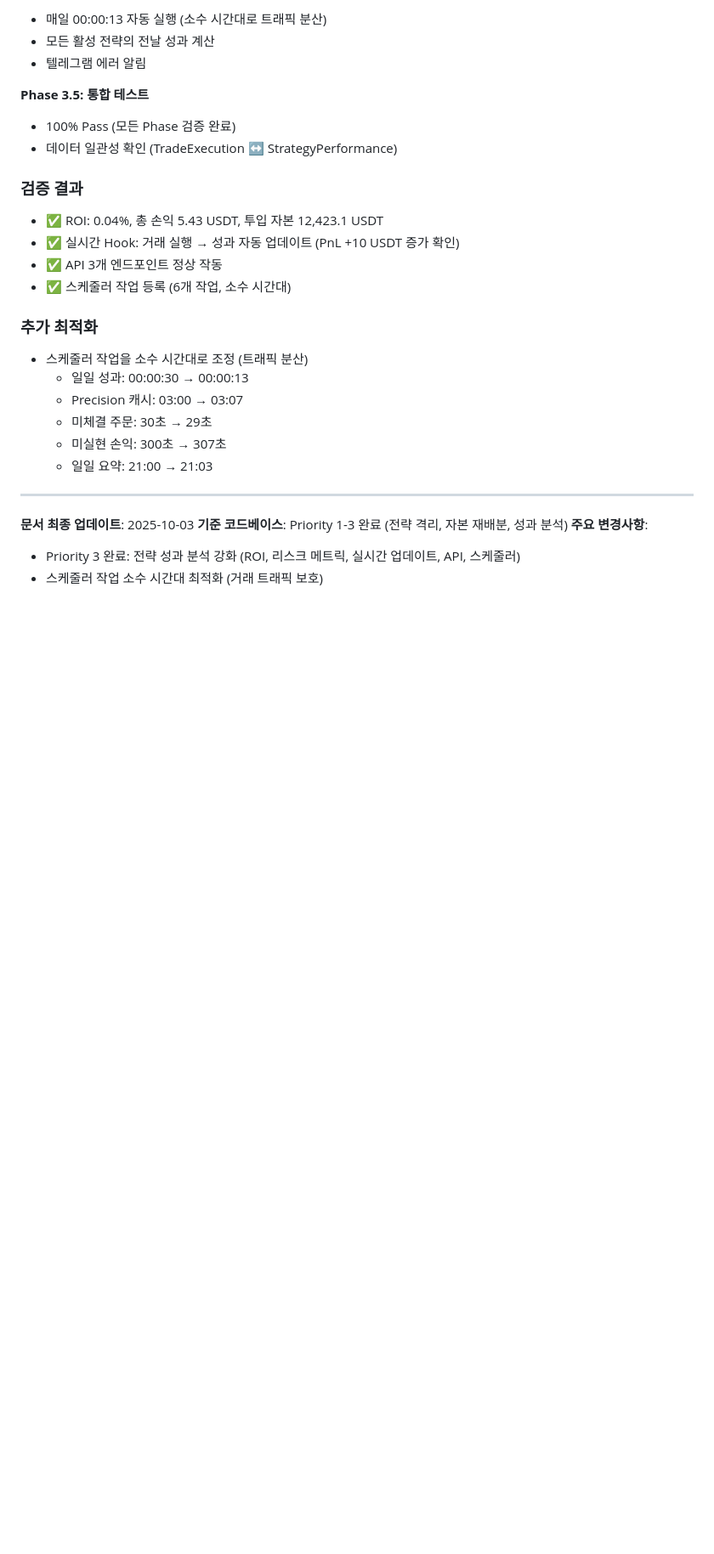
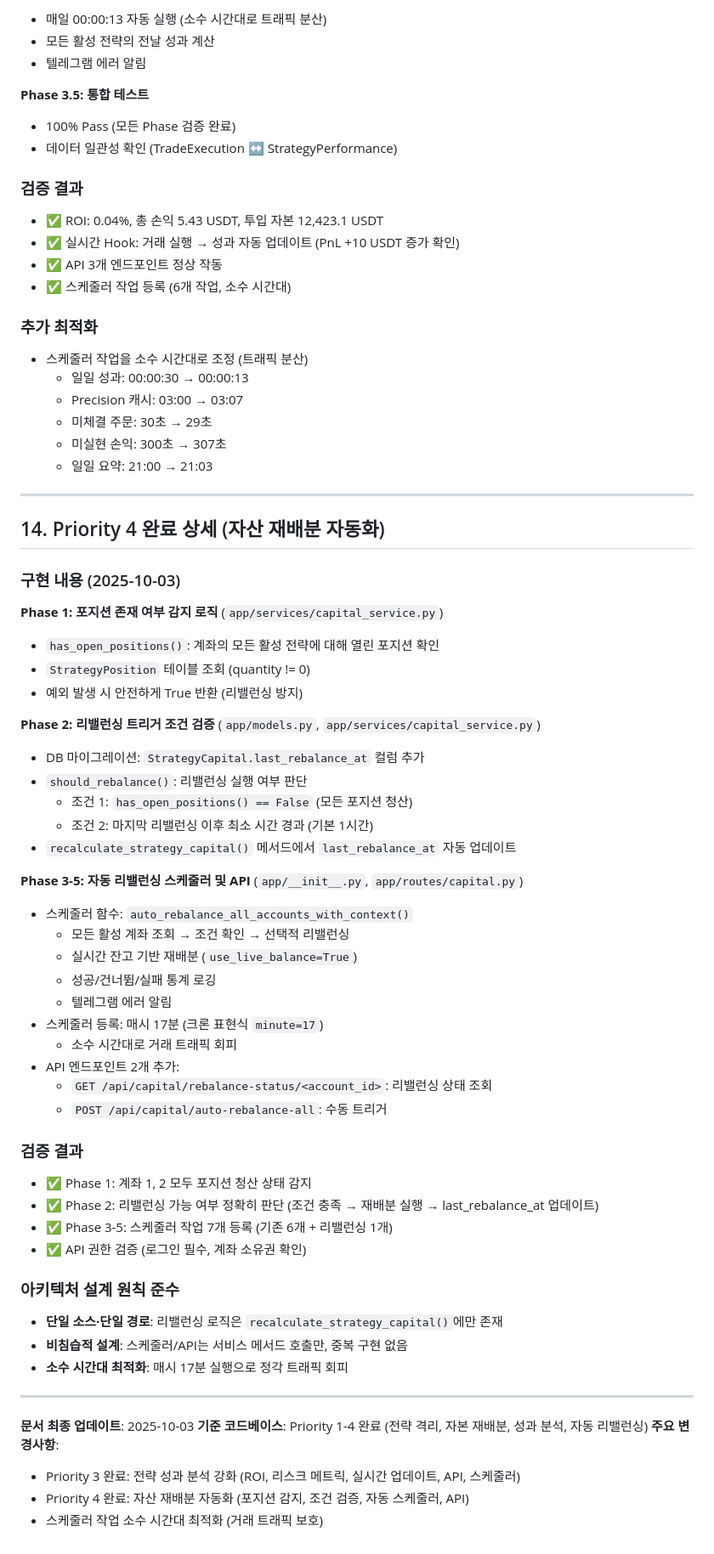
Before and after one commit to binee108/webserver, a Markdown page: docs/REQUIREMENTS.md, the part around one of its changes. Shown at 85% size. GitHub-like rendering; blank space fills up the shorter version.

```diff
--- a/docs/REQUIREMENTS.md
+++ b/docs/REQUIREMENTS.md
@@ -177,8 +186,50 @@
 
 ---
 
+## 14. Priority 4 완료 상세 (자산 재배분 자동화)
+
+### 구현 내용 (2025-10-03)
+
+**Phase 1: 포지션 존재 여부 감지 로직** (`app/services/capital_service.py`)
+- `has_open_positions()`: 계좌의 모든 활성 전략에 대해 열린 포지션 확인
+- `StrategyPosition` 테이블 조회 (quantity != 0)
+- 예외 발생 시 안전하게 True 반환 (리밸런싱 방지)
+
+**Phase 2: 리밸런싱 트리거 조건 검증** (`app/models.py`, `app/services/capital_service.py`)
+- DB 마이그레이션: `StrategyCapital.last_rebalance_at` 컬럼 추가
+- `should_rebalance()`: 리밸런싱 실행 여부 판단
+  - 조건 1: `has_open_positions() == False` (모든 포지션 청산)
+  - 조건 2: 마지막 리밸런싱 이후 최소 시간 경과 (기본 1시간)
+- `recalculate_strategy_capital()` 메서드에서 `last_rebalance_at` 자동 업데이트
+
+**Phase 3-5: 자동 리밸런싱 스케줄러 및 API** (`app/__init__.py`, `app/routes/capital.py`)
+- 스케줄러 함수: `auto_rebalance_all_accounts_with_context()`
+  - 모든 활성 계좌 조회 → 조건 확인 → 선택적 리밸런싱
+  - 실시간 잔고 기반 재배분 (`use_live_balance=True`)
+  - 성공/건너뜀/실패 통계 로깅
+  - 텔레그램 에러 알림
+- 스케줄러 등록: 매시 17분 (크론 표현식 `minute=17`)
+  - 소수 시간대로 거래 트래픽 회피
+- API 엔드포인트 2개 추가:
+  - `GET /api/capital/rebalance-status/<account_id>`: 리밸런싱 상태 조회
+  - `POST /api/capital/auto-rebalance-all`: 수동 트리거
+
+### 검증 결과
+- ✅ Phase 1: 계좌 1, 2 모두 포지션 청산 상태 감지
+- ✅ Phase 2: 리밸런싱 가능 여부 정확히 판단 (조건 충족 → 재배분 실행 → last_rebalance_at 업데이트)
+- ✅ Phase 3-5: 스케줄러 작업 7개 등록 (기존 6개 + 리밸런싱 1개)
+- ✅ API 권한 검증 (로그인 필수, 계좌 소유권 확인)
+
+### 아키텍처 설계 원칙 준수
+- **단일 소스·단일 경로**: 리밸런싱 로직은 `recalculate_strategy_capital()`에만 존재
+- **비침습적 설계**: 스케줄러/API는 서비스 메서드 호출만, 중복 구현 없음
+- **소수 시간대 최적화**: 매시 17분 실행으로 정각 트래픽 회피
+
+---
+
 **문서 최종 업데이트**: 2025-10-03
-**기준 코드베이스**: Priority 1-3 완료 (전략 격리, 자본 재배분, 성과 분석)
+**기준 코드베이스**: Priority 1-4 완료 (전략 격리, 자본 재배분, 성과 분석, 자동 리밸런싱)
 **주요 변경사항**:
 - Priority 3 완료: 전략 성과 분석 강화 (ROI, 리스크 메트릭, 실시간 업데이트, API, 스케줄러)
+- Priority 4 완료: 자산 재배분 자동화 (포지션 감지, 조건 검증, 자동 스케줄러, API)
 - 스케줄러 작업 소수 시간대 최적화 (거래 트래픽 보호)
```
Also changed, not shown: other parts of docs/REQUIREMENTS.md (+27 -18 lines).
